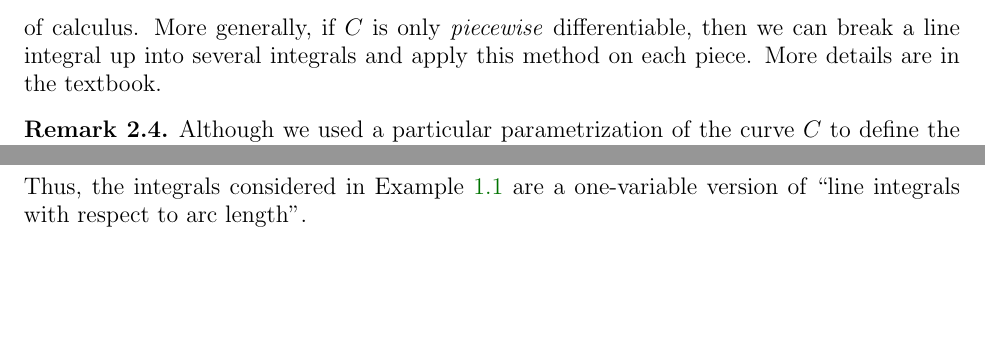
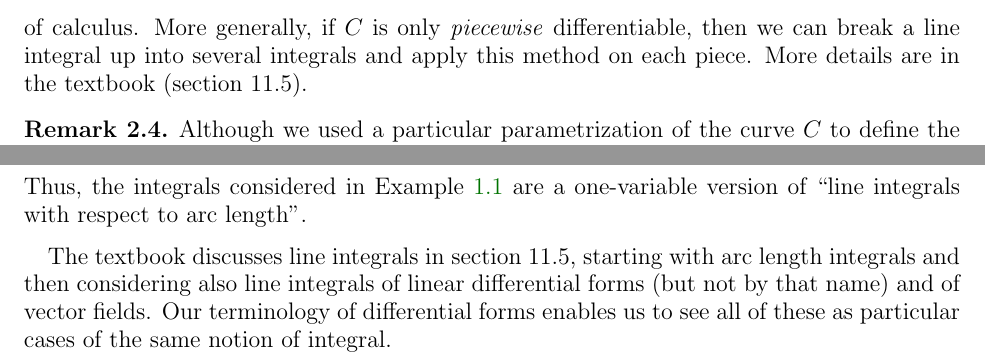
Before and after one commit to mikeshulman/ddcalc, a LaTeX paper (calc3/line-integrals.tex): two parts of pages 5 and 6 of 6, joined at a grey line, cut so that both start at the same text, the shorter picture padded with empty space. Compiled offline with pdfLaTeX.

Commit message:
textbook references

```diff
--- a/calc3/line-integrals.tex
+++ b/calc3/line-integrals.tex
@@ -166,7 +166,7 @@ This is an ordinary one-variable integral of the sort we already understand.
 Therefore, the line integral of any linear differential form over any differentiable curve can be reduced to a one-variable integral, which we can at least hope to integrate using the fundamental theorem of calculus.
 More generally, if $\curve$ is only \emph{piecewise} differentiable, then we can break a line integral up into several integrals and apply this method on each piece.
 \begin{notextbook}Your textbook probably contains more details.\end{notextbook}
-\begin{stewart}More details are in the textbook.\end{stewart}
+\begin{stewart}More details are in the textbook (section 11.5).\end{stewart}
 
 \begin{rmk}\label{rmk:lineint-orientation}
   Although we used a particular parametrization of the curve $\curve$ to define the line integral $\lint{\curve} \omega$ in \cref{eq:line-integral}, and to evaluate it as in \cref{eq:lineint-chvar-2}, in fact the value of the integral is independent of the parametrization.
@@ -230,4 +230,8 @@ in three.
   Thus, the integrals considered in \cref{eg:onevar-absint} are a one-variable version of ``line integrals with respect to arc length''.
 \end{rmk}
 
+\begin{notextbook}Your textbook probably discusses arc length integrals and line integrals of vector fields.\end{notextbook}
+\begin{stewart}The textbook discusses line integrals in section 11.5, starting with arc length integrals and then considering also line integrals of linear differential forms (but not by that name) and of vector fields.\end{stewart}
+Our terminology of differential forms enables us to see all of these as particular cases of the same notion of integral.
+
 \end{document}
```
